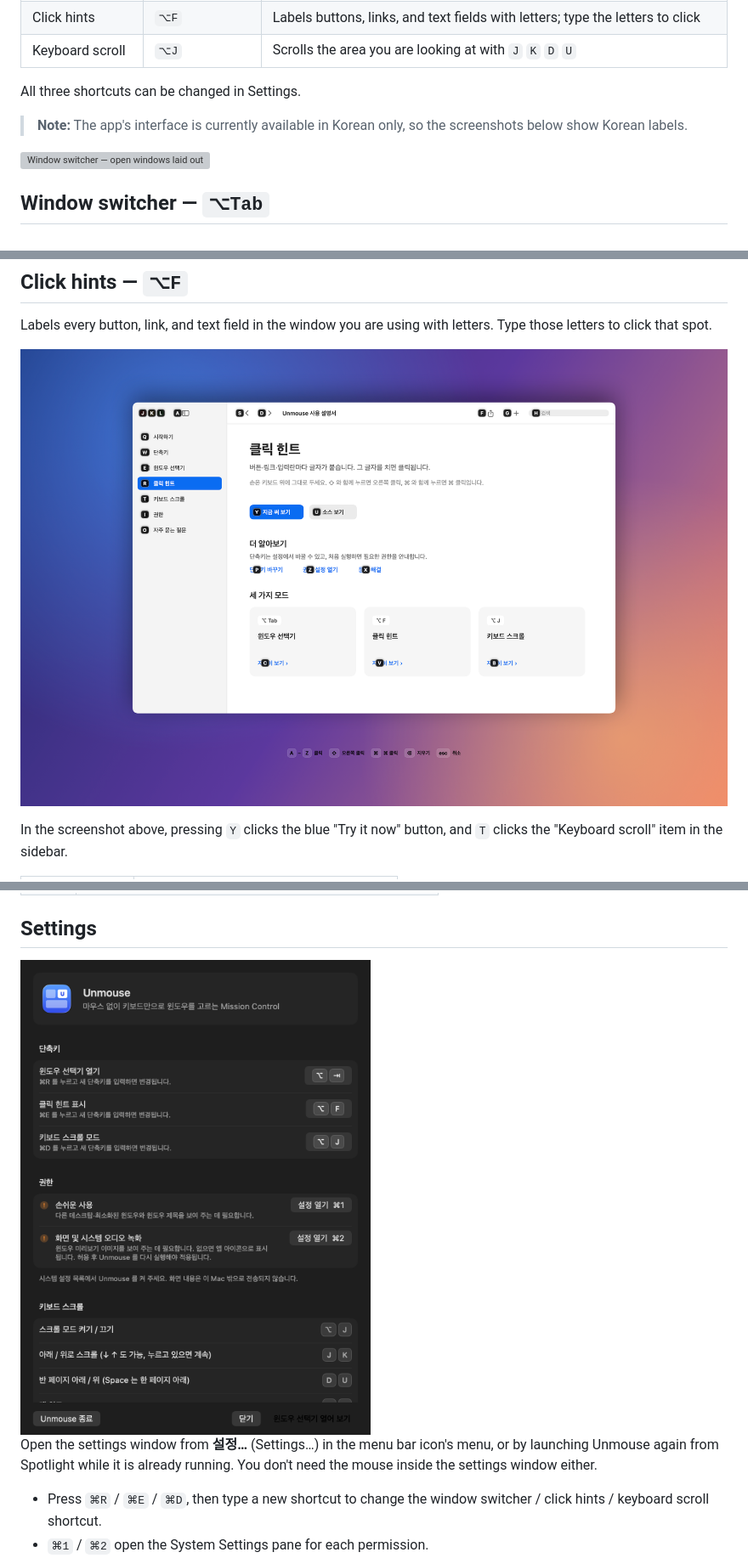
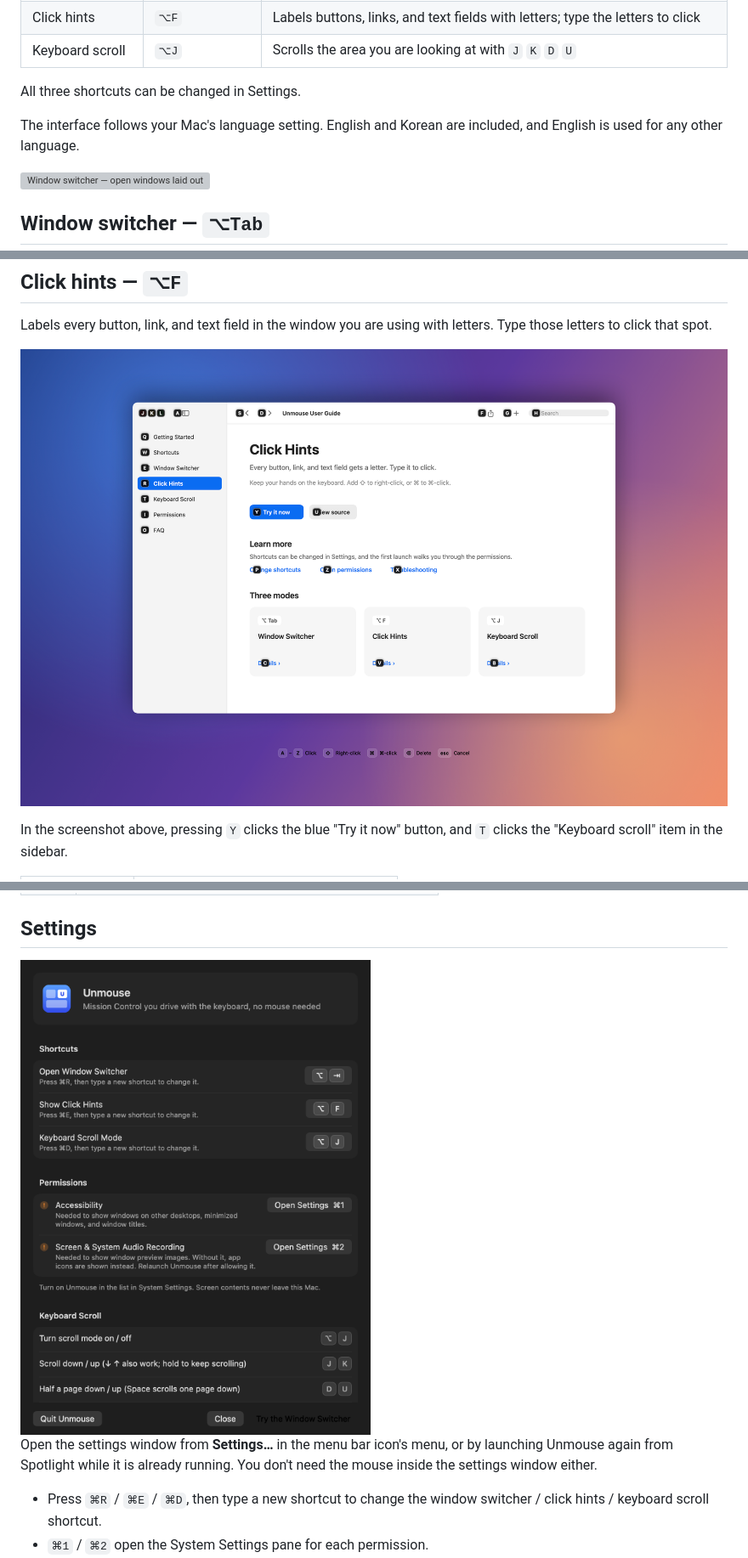
Before and after one commit to olennis/unmouse, a Markdown page: README.md, 3 parts joined by grey strips. Shown at 85% size. Rendered like a GitHub page; pictures changed too: docs/images/hints.png, docs/images/settings.png; grey boxes are pictures that could not be loaded.

```diff
--- a/README.md
+++ b/README.md
@@ -11,7 +11,7 @@ Switching windows, clicking, scrolling — the three moments your hand used to r
 
 All three shortcuts can be changed in Settings.
 
-> **Note:** The app's interface is currently available in Korean only, so the screenshots below show Korean labels.
+The interface follows your Mac's language setting. English and Korean are included, and English is used for any other language.
 
 ![Window switcher — open windows laid out as previews, each labeled with a letter](docs/images/switcher.png)
 
@@ -77,7 +77,7 @@ The outline marks the area being scrolled. Press `Tab` to move over to the sideb
 
 <img src="docs/images/settings.png" width="420" alt="Unmouse settings window — shortcuts, permissions, and the keyboard scroll guide">
 
-Open the settings window from **설정…** (Settings…) in the menu bar icon's menu, or by launching Unmouse again from Spotlight while it is already running. You don't need the mouse inside the settings window either.
+Open the settings window from **Settings…** in the menu bar icon's menu, or by launching Unmouse again from Spotlight while it is already running. You don't need the mouse inside the settings window either.
 
 - Press `⌘R` / `⌘E` / `⌘D`, then type a new shortcut to change the window switcher / click hints / keyboard scroll shortcut.
 - `⌘1` / `⌘2` open the System Settings pane for each permission.
```
Also changed, not shown: other parts of README.md (+4 -0 lines), docs/images/scroll.png, 15 other files.
